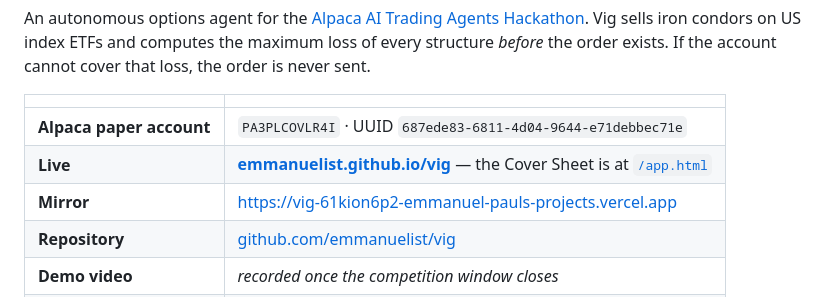
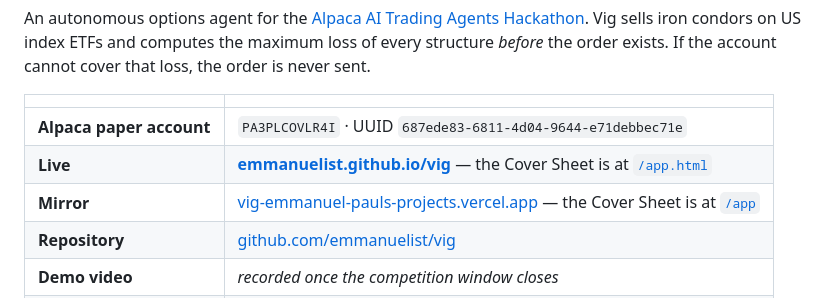
Before and after one commit to emmanuelist/vig, a Markdown page: README.md, the part around the change. GitHub-like rendering.

Commit message:
Use URLs that survive a deploy
Both published links are now stable addresses rather than deployment hashes.

The mirror was pinned to a specific deployment, so every push to the repo left
it one version behind and it would eventually name a build nobody could reach.
The project's production domain follows each deploy on its own, so it is always
current and never needs editing here.

The two manual aliases created earlier are deleted rather than repointed. A
manually set alias pins to one deployment and rots the same way, so leaving
them would put two stale URLs in the world for whoever clicks them next.

Also worth recording: those aliases timed out in browsers on the machines used
to build this, while curl reached them from the same machines and a third-party
server served them fine. That was local DNS, not a hosting fault. The lesson
kept: verify a link from somewhere other than the machine that created it.

```diff
--- a/README.md
+++ b/README.md
@@ -11,7 +11,7 @@ order is never sent.
 |---|---|
 | **Alpaca paper account** | `PA3PLCOVLR4I` · UUID `687ede83-6811-4d04-9644-e71debbec71e` |
 | **Live** | **[emmanuelist.github.io/vig](https://emmanuelist.github.io/vig/)** — the Cover Sheet is at [`/app.html`](https://emmanuelist.github.io/vig/app.html) |
-| **Mirror** | [https://vig-61kion6p2-emmanuel-pauls-projects.vercel.app](https://vig-61kion6p2-emmanuel-pauls-projects.vercel.app) |
+| **Mirror** | [vig-emmanuel-pauls-projects.vercel.app](https://vig-emmanuel-pauls-projects.vercel.app) — the Cover Sheet is at [`/app`](https://vig-emmanuel-pauls-projects.vercel.app/app) |
 | **Repository** | [github.com/emmanuelist/vig](https://github.com/emmanuelist/vig) |
 | **Demo video** | _recorded once the competition window closes_ |
 | **Alpaca CLI** | `0.0.14` (alpha preview) |
```
